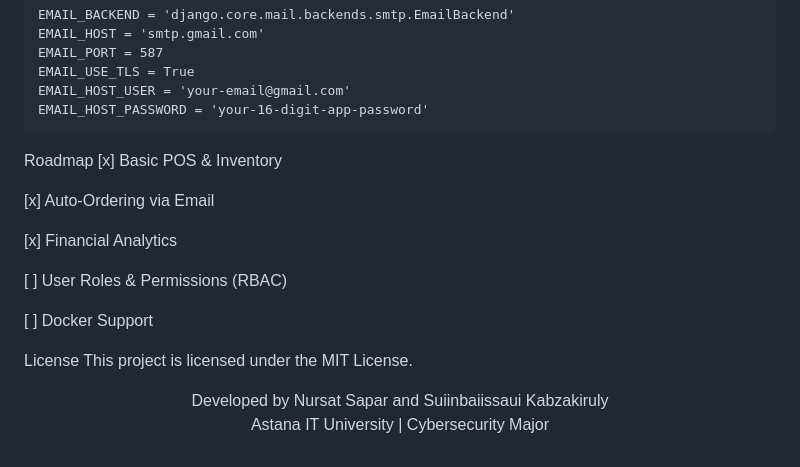
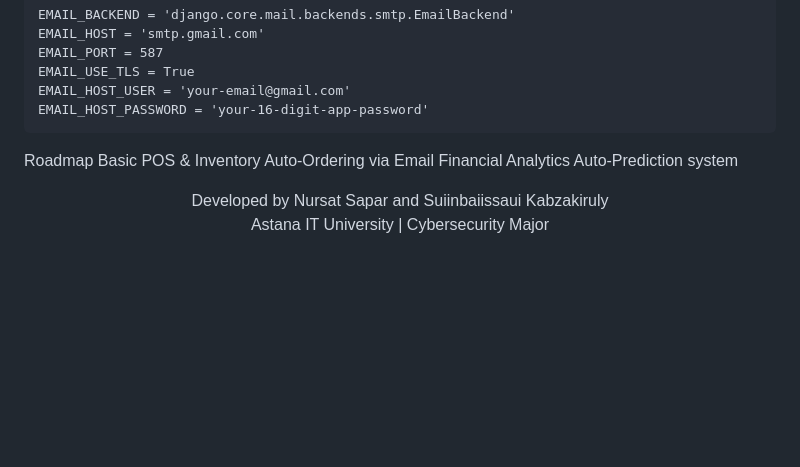
Before and after one commit to warspaseman/coffee-crm, a Markdown page: README.md, the part around the change. GitHub-like rendering; blank space fills up the shorter version.

````diff
--- a/README.md
+++ b/README.md
@@ -121,18 +121,11 @@ EMAIL_HOST_USER = 'your-email@gmail.com'
 EMAIL_HOST_PASSWORD = 'your-16-digit-app-password'
 ```
 Roadmap
-[x] Basic POS & Inventory
+Basic POS & Inventory
+Auto-Ordering via Email
+Financial Analytics
+Auto-Prediction system
 
-[x] Auto-Ordering via Email
-
-[x] Financial Analytics
-
-[ ] User Roles & Permissions (RBAC)
-
-[ ] Docker Support
-
-License
-This project is licensed under the MIT License.
 <div align="center">
 Developed by Nursat Sapar and Suiinbaiissaui Kabzakiruly
 
````
